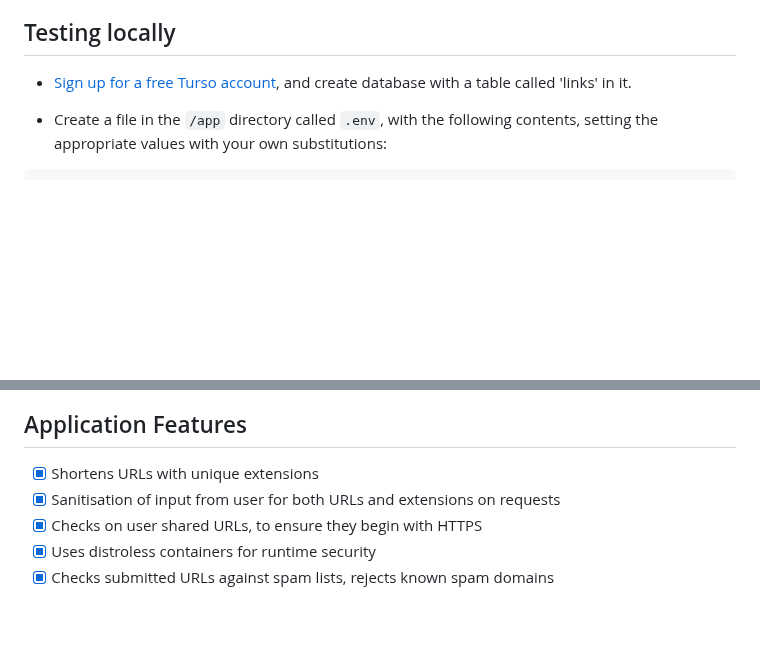
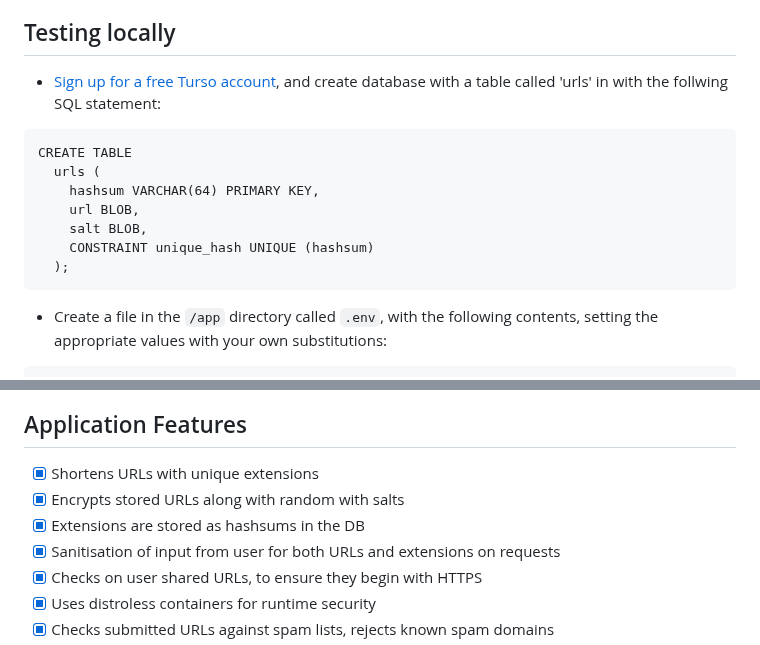
Before and after one commit to jackseceng/LinkShort, a Markdown page: readme.md, 2 parts joined by grey strips. Rendered like a GitHub page; blank space fills up the shorter version.

````diff
--- a/readme.md
+++ b/readme.md
@@ -20,7 +20,17 @@ I am using this to learn:
 
 ## Testing locally
 
-- [Sign up for a free Turso account](https://app.turso.tech/signup), and create database with a table called 'links' in it.
+- [Sign up for a free Turso account](https://app.turso.tech/signup), and create database with a table called 'urls' in with the follwing SQL statement:
+```
+CREATE TABLE
+  urls (
+    hashsum VARCHAR(64) PRIMARY KEY,
+    url BLOB,
+    salt BLOB,
+    CONSTRAINT unique_hash UNIQUE (hashsum)
+  );
+```
+
 
 - Create a file in the `/app` directory called `.env`, with the following contents, setting the appropriate values with your own substitutions:
 ```txt
@@ -57,6 +67,8 @@ docker-compose down
 ## Application Features
 
 - [x] Shortens URLs with unique extensions
+- [x] Encrypts stored URLs along with random with salts
+- [x] Extensions are stored as hashsums in the DB
 - [x] Sanitisation of input from user for both URLs and extensions on requests
 - [x] Checks on user shared URLs, to ensure they begin with HTTPS
 - [x] Uses distroless containers for runtime security
````
